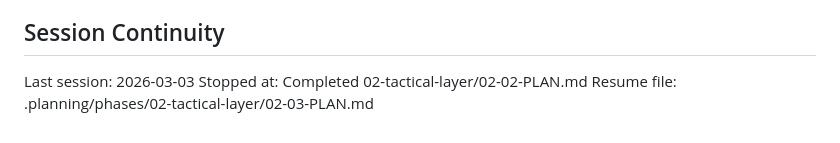
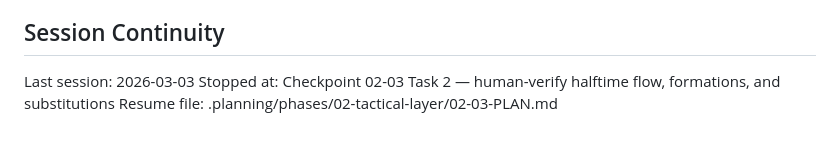
Before and after one commit to njdyson/fergie-time, a Markdown page: .planning/STATE.md, the part around the change. GitHub-like rendering.

Commit message:
docs(02-03): record checkpoint at task 2 human-verify
Co-Authored-By: Claude Opus 4.6 <noreply@anthropic.com>

```diff
--- a/.planning/STATE.md
+++ b/.planning/STATE.md
@@ -106,5 +106,5 @@ None yet.
 ## Session Continuity
 
 Last session: 2026-03-03
-Stopped at: Completed 02-tactical-layer/02-02-PLAN.md
+Stopped at: Checkpoint 02-03 Task 2 — human-verify halftime flow, formations, and substitutions
 Resume file: .planning/phases/02-tactical-layer/02-03-PLAN.md
```
